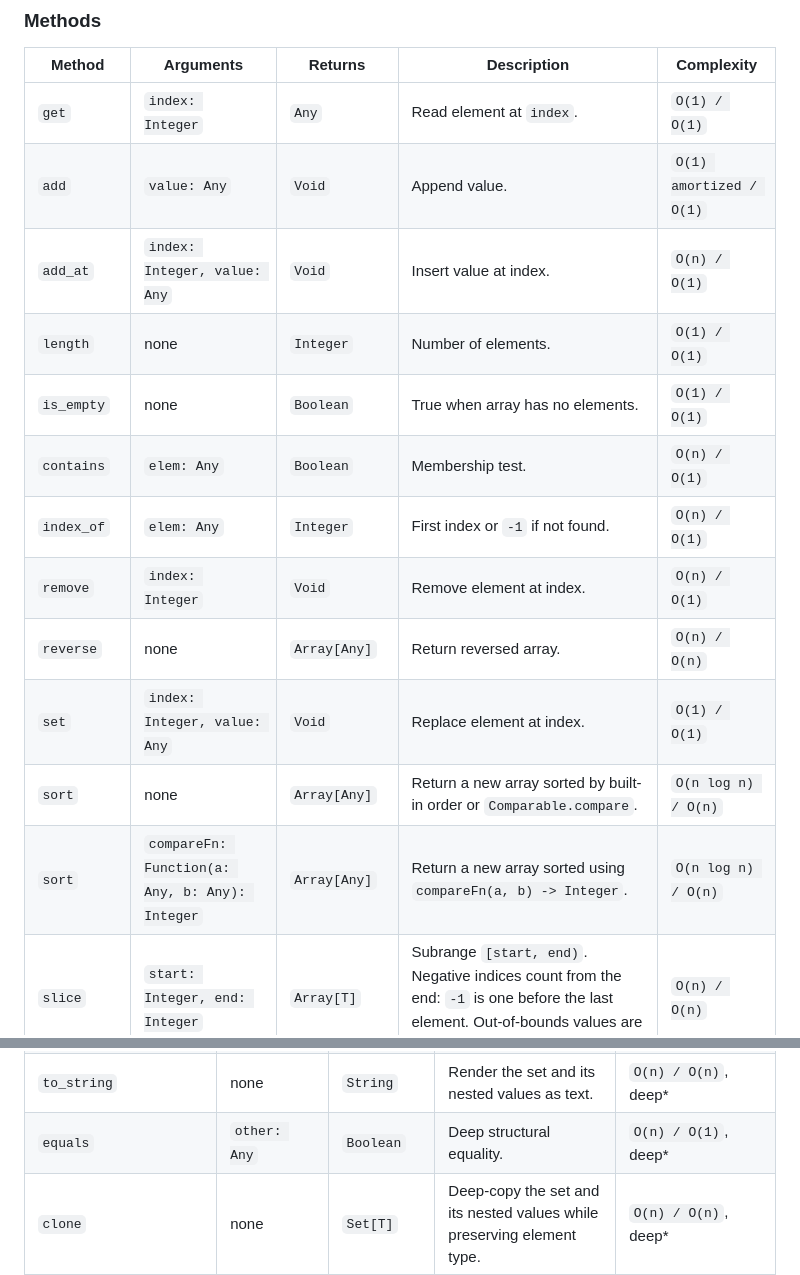
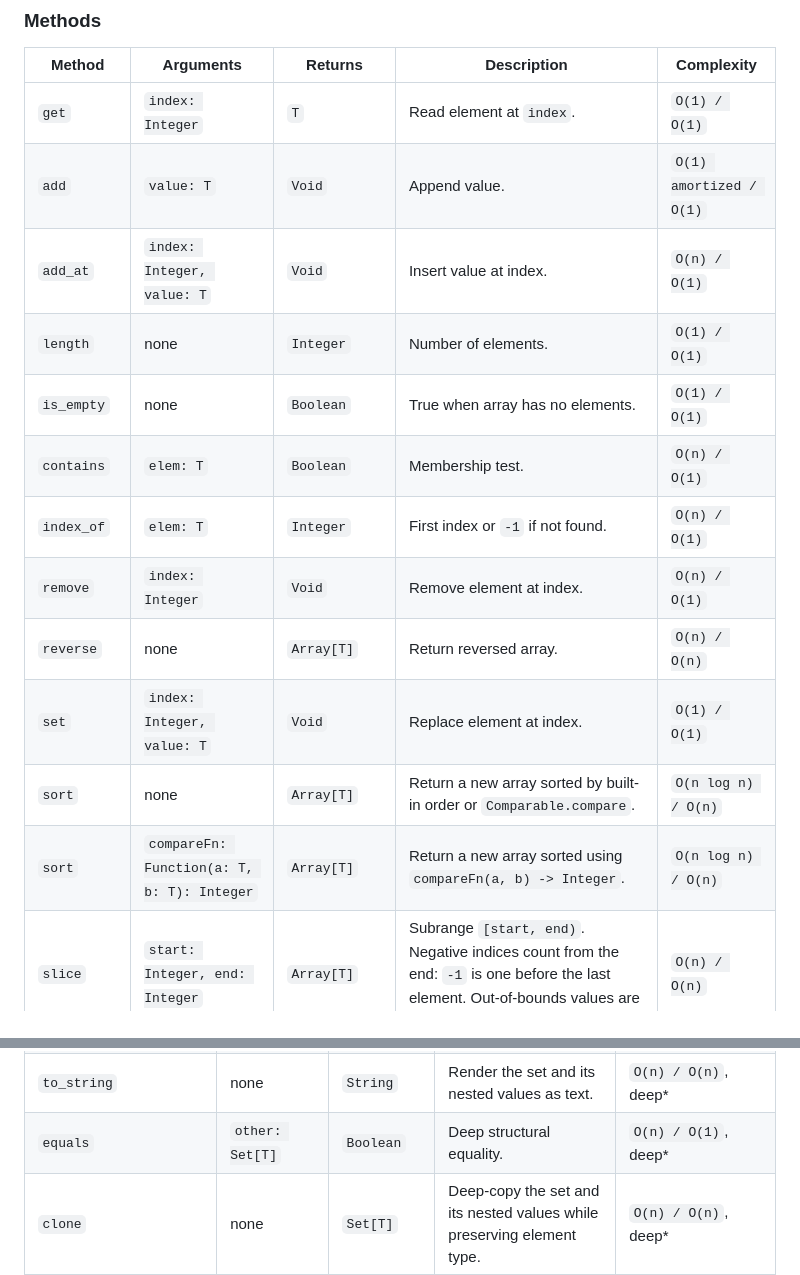
Before and after one commit to vijaymathew/nex, a Markdown page: docs/ref/collection-types.md, 2 parts joined by grey strips. Rendered like a GitHub page.

```diff
--- a/docs/ref/collection-types.md
+++ b/docs/ref/collection-types.md
@@ -43,18 +46,18 @@ create Array[String].filled(2, "x")
 
 | Method | Arguments | Returns | Description | Complexity |
 |---|---|---|---|---|
-| `get` | `index: Integer` | `Any` | Read element at `index`. | `O(1) / O(1)` |
-| `add` | `value: Any` | `Void` | Append value. | `O(1) amortized / O(1)` |
-| `add_at` | `index: Integer, value: Any` | `Void` | Insert value at index. | `O(n) / O(1)` |
+| `get` | `index: Integer` | `T` | Read element at `index`. | `O(1) / O(1)` |
+| `add` | `value: T` | `Void` | Append value. | `O(1) amortized / O(1)` |
+| `add_at` | `index: Integer, value: T` | `Void` | Insert value at index. | `O(n) / O(1)` |
 | `length` | none | `Integer` | Number of elements. | `O(1) / O(1)` |
 | `is_empty` | none | `Boolean` | True when array has no elements. | `O(1) / O(1)` |
-| `contains` | `elem: Any` | `Boolean` | Membership test. | `O(n) / O(1)` |
-| `index_of` | `elem: Any` | `Integer` | First index or `-1` if not found. | `O(n) / O(1)` |
+| `contains` | `elem: T` | `Boolean` | Membership test. | `O(n) / O(1)` |
+| `index_of` | `elem: T` | `Integer` | First index or `-1` if not found. | `O(n) / O(1)` |
 | `remove` | `index: Integer` | `Void` | Remove element at index. | `O(n) / O(1)` |
-| `reverse` | none | `Array[Any]` | Return reversed array. | `O(n) / O(n)` |
-| `set` | `index: Integer, value: Any` | `Void` | Replace element at index. | `O(1) / O(1)` |
-| `sort` | none | `Array[Any]` | Return a new array sorted by built-in order or `Comparable.compare`. | `O(n log n) / O(n)` |
-| `sort` | `compareFn: Function(a: Any, b: Any): Integer` | `Array[Any]` | Return a new array sorted using `compareFn(a, b) -> Integer`. | `O(n log n) / O(n)` |
+| `reverse` | none | `Array[T]` | Return reversed array. | `O(n) / O(n)` |
+| `set` | `index: Integer, value: T` | `Void` | Replace element at index. | `O(1) / O(1)` |
+| `sort` | none | `Array[T]` | Return a new array sorted by built-in order or `Comparable.compare`. | `O(n log n) / O(n)` |
+| `sort` | `compareFn: Function(a: T, b: T): Integer` | `Array[T]` | Return a new array sorted using `compareFn(a, b) -> Integer`. | `O(n log n) / O(n)` |
 | `slice` | `start: Integer, end: Integer` | `Array[T]` | Subrange `[start, end)`. Negative indices count from the end: `-1` is one before the last element. Out-of-bounds values are clamped. | `O(n) / O(n)` |
 | `take` | `n: Integer` | `Array[T]` | First `n` elements. Returns the whole array if `n` ≥ length, empty if `n` ≤ 0. | `O(n) / O(n)` |
 | `drop` | `n: Integer` | `Array[T]` | All elements after the first `n`. Returns empty if `n` ≥ length, the whole array if `n` ≤ 0. | `O(n) / O(n)` |
@@ -149,7 +152,7 @@ Set literals use `#{...}`. The empty map literal remains `{}`.
 | `is_empty` | none | `Boolean` | True when the set has no elements. | `O(1) / O(1)` |
 | `to_array` | none | `Array[T]` | Copy the set's elements into a new array, in insertion order. | `O(n) / O(n)` |
 | `to_string` | none | `String` | Render the set and its nested values as text. | `O(n) / O(n)`, deep* |
-| `equals` | `other: Any` | `Boolean` | Deep structural equality. | `O(n) / O(1)`, deep* |
+| `equals` | `other: Set[T]` | `Boolean` | Deep structural equality. | `O(n) / O(1)`, deep* |
 | `clone` | none | `Set[T]` | Deep-copy the set and its nested values while preserving element type. | `O(n) / O(n)`, deep* |
 | `cursor` | none | `SetCursor` | Create iterator. | `O(n) / O(n)` to create† , then `O(1) / O(1)` per step |
 
```
Also changed, not shown: other parts of docs/ref/collection-types.md (+16 -13 lines).
